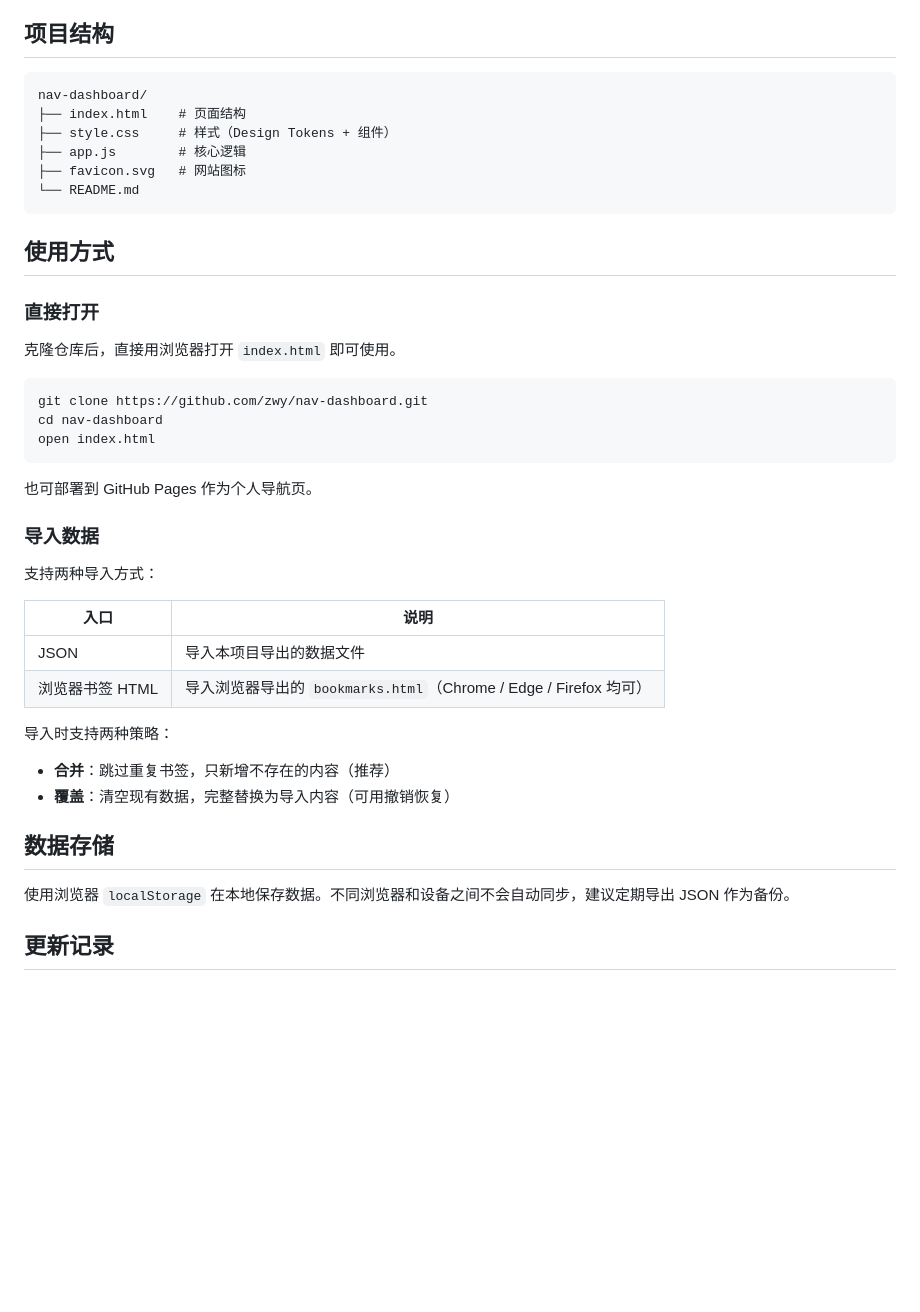
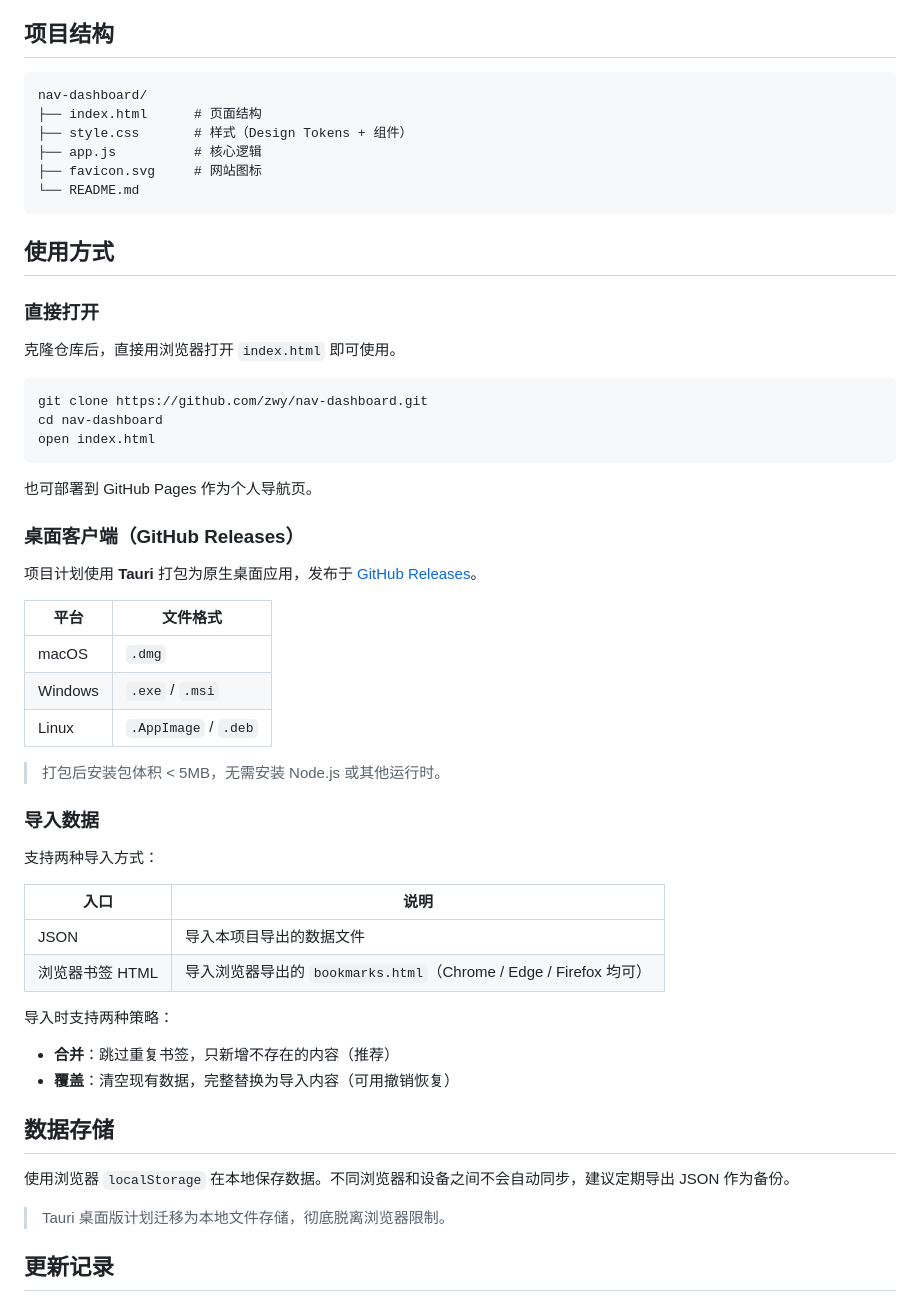
Before and after one commit to zwy/nav-dashboard, a Markdown page: README.md, the part around one of its changes. GitHub-like rendering; blank space fills up the shorter version.

````diff
--- a/README.md
+++ b/README.md
@@ -17,12 +17,12 @@
 
 ## 项目结构
 
-```text
+```
 nav-dashboard/
-├── index.html    # 页面结构
-├── style.css     # 样式（Design Tokens + 组件）
-├── app.js        # 核心逻辑
-├── favicon.svg   # 网站图标
+├── index.html      # 页面结构
+├── style.css       # 样式（Design Tokens + 组件）
+├── app.js          # 核心逻辑
+├── favicon.svg     # 网站图标
 └── README.md
 ```
 
@@ -40,12 +40,24 @@ open index.html
 
 也可部署到 GitHub Pages 作为个人导航页。
 
+### 桌面客户端（GitHub Releases）
+
+项目计划使用 **Tauri** 打包为原生桌面应用，发布于 [GitHub Releases](https://github.com/zwy/nav-dashboard/releases)。
+
+| 平台 | 文件格式 |
+|------|----------|
+| macOS | `.dmg` |
+| Windows | `.exe` / `.msi` |
+| Linux | `.AppImage` / `.deb` |
+
+> 打包后安装包体积 < 5MB，无需安装 Node.js 或其他运行时。
+
 ### 导入数据
 
 支持两种导入方式：
 
 | 入口 | 说明 |
-|---|---|
+|------|------|
 | JSON | 导入本项目导出的数据文件 |
 | 浏览器书签 HTML | 导入浏览器导出的 `bookmarks.html`（Chrome / Edge / Firefox 均可） |
 
@@ -57,6 +69,8 @@ open index.html
 ## 数据存储
 
 使用浏览器 `localStorage` 在本地保存数据。不同浏览器和设备之间不会自动同步，建议定期导出 JSON 作为备份。
+
+> Tauri 桌面版计划迁移为本地文件存储，彻底脱离浏览器限制。
 
 ## 更新记录
 
````
Also changed, not shown: other parts of README.md (+16 -39 lines).
